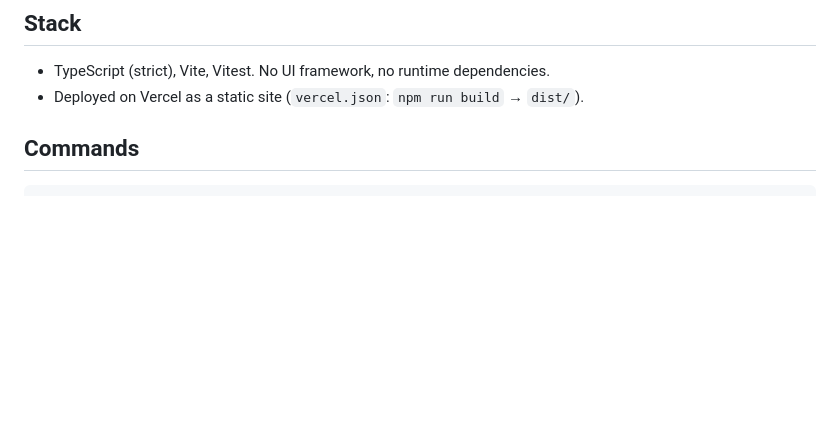
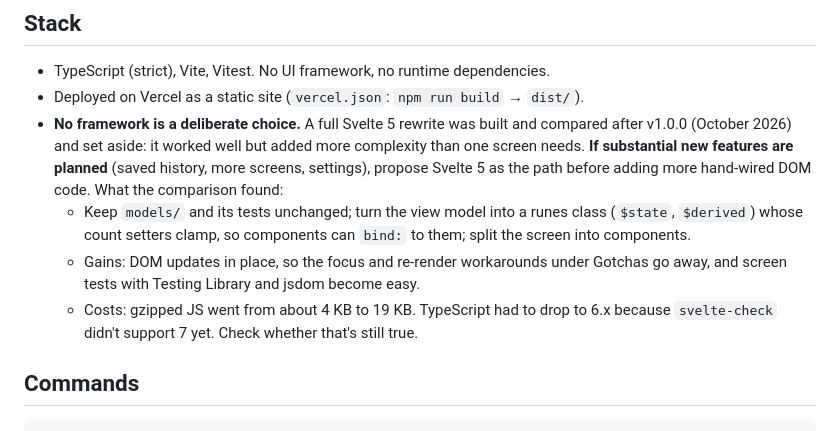
Before and after one commit to ClaudeOps/golfpot-web, a Markdown page: CLAUDE.md, the part around the change. Rendered like a GitHub page; blank space fills up the shorter version.

Commit message:
Record Svelte 5 as the path for future features
A Svelte 5 rewrite was built and compared after v1.0.0 and set aside
because it added more complexity than one screen needs. Noting the
decision and what the comparison found in CLAUDE.md means a future
session proposes Svelte when substantial features are planned, instead
of growing the hand-wired DOM code or re-running the same evaluation.

Co-Authored-By: Claude Opus 5.5 <noreply@anthropic.com>

```diff
--- a/CLAUDE.md
+++ b/CLAUDE.md
@@ -22,6 +22,10 @@ Do not change these rules without being asked. If a change is requested, update
 
 - TypeScript (strict), Vite, Vitest. No UI framework, no runtime dependencies.
 - Deployed on Vercel as a static site (`vercel.json`: `npm run build` → `dist/`).
+- **No framework is a deliberate choice.** A full Svelte 5 rewrite was built and compared after v1.0.0 (October 2026) and set aside: it worked well but added more complexity than one screen needs. **If substantial new features are planned** (saved history, more screens, settings), propose Svelte 5 as the path before adding more hand-wired DOM code. What the comparison found:
+  - Keep `models/` and its tests unchanged; turn the view model into a runes class (`$state`, `$derived`) whose count setters clamp, so components can `bind:` to them; split the screen into components.
+  - Gains: DOM updates in place, so the focus and re-render workarounds under Gotchas go away, and screen tests with Testing Library and jsdom become easy.
+  - Costs: gzipped JS went from about 4 KB to 19 KB. TypeScript had to drop to 6.x because `svelte-check` didn't support 7 yet. Check whether that's still true.
 
 ## Commands
 
```
